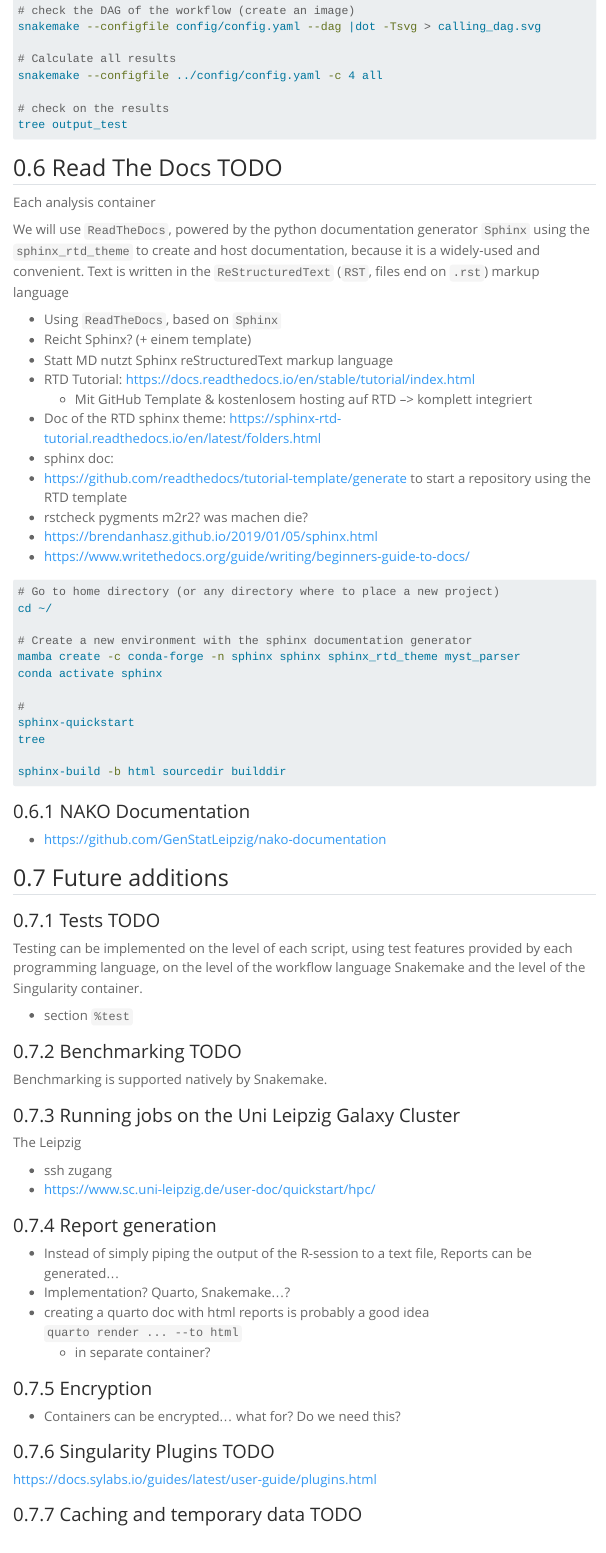
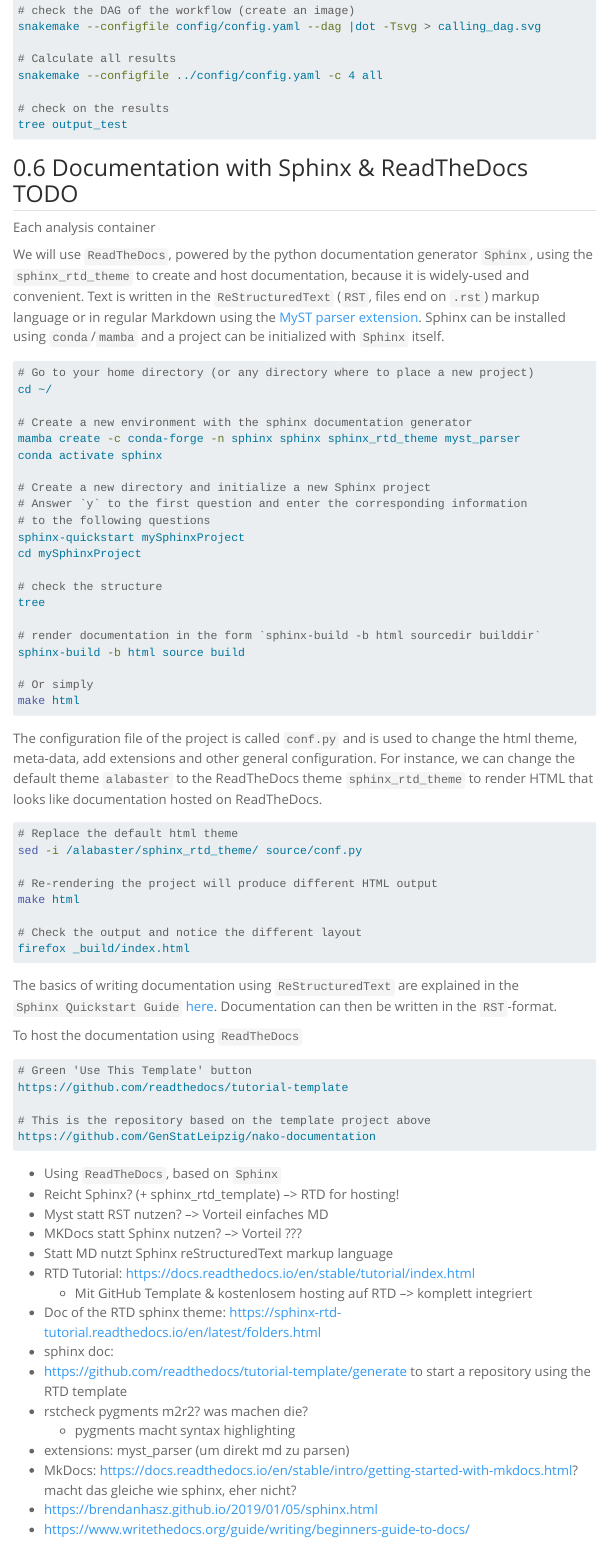
Before and after one commit to GenStatLeipzig/singularity-introduction, a Quarto document (singularityMinimalExample.qmd): the page in a window 1100 px wide, from 3720 px down. Rendered offline with R 4.5, knitr and Pandoc in place of Quarto, with nearby package versions; menus at the side of the page are left out; long lines of code are wrapped.

Commit message:
Date: 220915
Changes:
    * continue with the documentation tutorial
    * add future todos for MPI, Leipzigs Cluster usage

````diff
--- a/singularityMinimalExample.qmd
+++ b/singularityMinimalExample.qmd
@@ -1208,14 +1208,78 @@ snakemake --configfile ../config/config.yaml -c 4 all
 tree output_test
 ```
 
-## Read The Docs TODO
+## Documentation with Sphinx & ReadTheDocs TODO
 
 Each analysis container
 
-We will use `ReadTheDocs`, powered by the python documentation generator `Sphinx` using the `sphinx_rtd_theme` to create and host documentation, because it is a widely-used and convenient. Text is written in the `ReStructuredText` (`RST`, files end on `.rst`) markup language
+We will use `ReadTheDocs`, powered by the python documentation generator
+`Sphinx`, using the `sphinx_rtd_theme` to create and host documentation,
+because it is  widely-used and convenient. Text is written in the
+`ReStructuredText` (`RST`, files end on `.rst`) markup language or in regular
+Markdown using the [MyST parser extension](https://myst-parser.readthedocs.io/en/latest/intro.html).
+Sphinx can be installed using `conda`/`mamba` and a project can be initialized with
+`Sphinx` itself.
+
+```{bash}
+# Go to your home directory (or any directory where to place a new project)
+cd ~/
+
+# Create a new environment with the sphinx documentation generator
+mamba create -c conda-forge -n sphinx sphinx sphinx_rtd_theme myst_parser
+conda activate sphinx
+
+# Create a new directory and initialize a new Sphinx project
+# Answer `y` to the first question and enter the corresponding information
+# to the following questions
+sphinx-quickstart mySphinxProject
+cd mySphinxProject
+
+# check the structure
+tree
+
+# render documentation in the form `sphinx-build -b html sourcedir builddir`
+sphinx-build -b html source build
+
+# Or simply
+make html
+```
+
+The configuration file of the project is called `conf.py` and is used to change
+the html theme, meta-data, add extensions and other general configuration. For
+instance, we can change the default theme `alabaster` to the ReadTheDocs theme
+`sphinx_rtd_theme` to render HTML that looks like documentation hosted on
+ReadTheDocs.
+
+```{bash}
+# Replace the default html theme
+sed -i /alabaster/sphinx_rtd_theme/ source/conf.py
+
+# Re-rendering the project will produce different HTML output
+make html
+
+# Check the output and notice the different layout
+firefox _build/index.html
+```
+
+The basics of writing documentation using `ReStructuredText` are explained in
+the `Sphinx Quickstart Guide`
+[here](https://www.sphinx-doc.org/en/master/usage/quickstart.html). Documentation can then be written in the `RST`-format.
+
+To host the documentation using `ReadTheDocs`
+
+```{bash}
+# Green 'Use This Template' button
+https://github.com/readthedocs/tutorial-template
+
+# This is the repository based on the template project above
+https://github.com/GenStatLeipzig/nako-documentation
+```
+
 
 * Using `ReadTheDocs`, based on `Sphinx`
-* Reicht Sphinx? (+ einem template)
+* Reicht Sphinx? (+  sphinx_rtd_template) --> RTD for hosting!
+* Myst statt RST nutzen? --> Vorteil einfaches MD
+* MKDocs statt Sphinx nutzen? --> Vorteil ???
 * Statt MD nutzt Sphinx reStructuredText markup language
 * RTD Tutorial: https://docs.readthedocs.io/en/stable/tutorial/index.html
   - Mit GitHub Template & kostenlosem hosting auf RTD --> komplett integriert
@@ -1223,6 +1287,9 @@ We will use `ReadTheDocs`, powered by the python documentation generator `Sphinx
 * sphinx doc:
 * https://github.com/readthedocs/tutorial-template/generate to start a repository using the RTD template
 * rstcheck pygments m2r2? was machen die?
+  + pygments macht syntax highlighting
+* extensions: myst_parser (um direkt md zu parsen)
+* MkDocs: https://docs.readthedocs.io/en/stable/intro/getting-started-with-mkdocs.html? macht das gleiche wie sphinx, eher nicht?
 * https://brendanhasz.github.io/2019/01/05/sphinx.html
 * https://www.writethedocs.org/guide/writing/beginners-guide-to-docs/
 
@@ -1230,18 +1299,9 @@ We will use `ReadTheDocs`, powered by the python documentation generator `Sphinx
 ```{bash}
-# Go to home directory (or any directory where to place a new project)
-cd ~/
+# Install mkdocs
+mamba install -c conda-forge -n sphinx mkdocs
 
-# Create a new environment with the sphinx documentation generator
-mamba create -c conda-forge -n sphinx sphinx sphinx_rtd_theme myst_parser
-conda activate sphinx
 
-#
-sphinx-quickstart
-tree
-
-sphinx-build -b html sourcedir builddir
 ```
 
-### NAKO Documentation
 
 * https://github.com/GenStatLeipzig/nako-documentation
````
Also changed, not shown: singularityMinimalExample.qmd (53 more changed lines).
